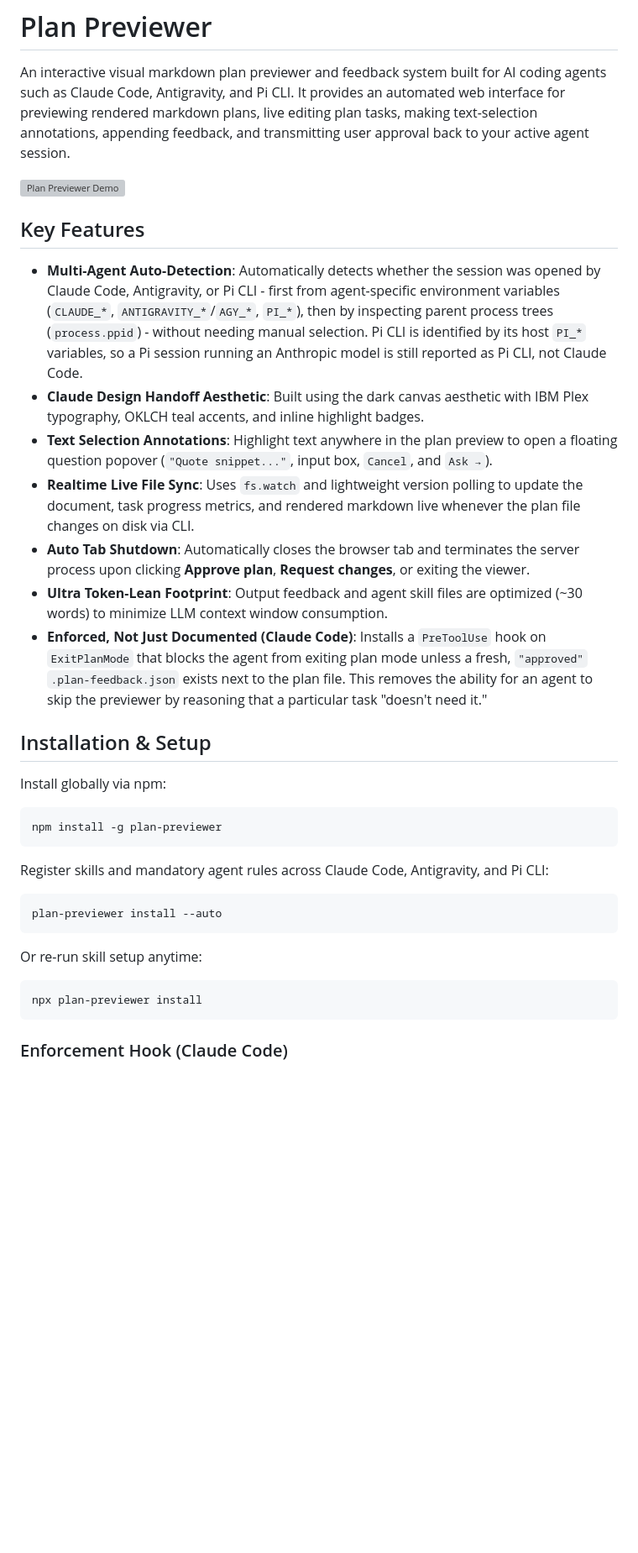
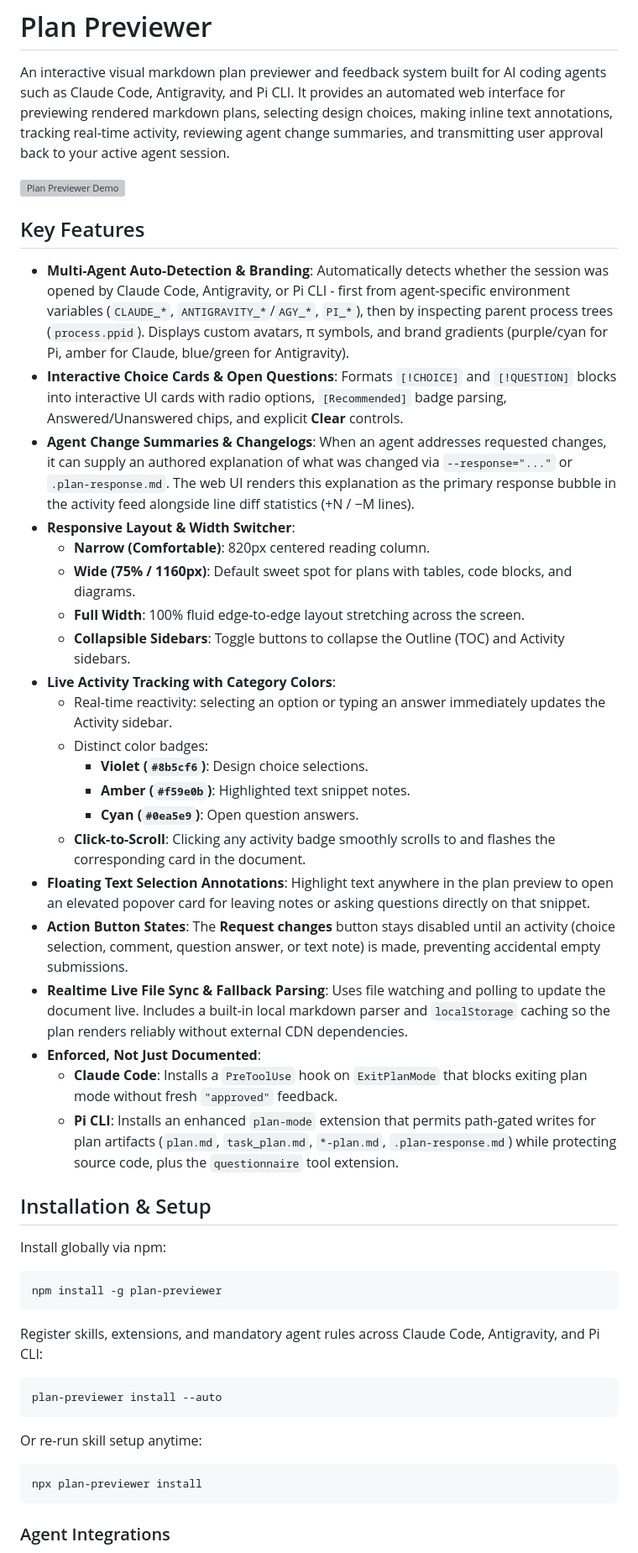
Before and after one commit to AdielMag/plan-previewer, a Markdown page: README.md, the part around one of its changes. Shown at 84% size. Rendered like a GitHub page; blank space fills up the shorter version; grey boxes are pictures that could not be loaded.

Commit message:
docs: update README with agent response notes, choice cards, responsive width modes, and Pi extensions

````diff
--- a/README.md
+++ b/README.md
@@ -1,19 +1,33 @@
 # Plan Previewer
 
 An interactive visual markdown plan previewer and feedback system built for AI coding agents such as Claude Code, Antigravity, and Pi CLI.
-It provides an automated web interface for previewing rendered markdown plans, live editing plan tasks, making text-selection annotations, appending feedback, and transmitting user approval back to your active agent session.
+It provides an automated web interface for previewing rendered markdown plans, selecting design choices, making inline text annotations, tracking real-time activity, reviewing agent change summaries, and transmitting user approval back to your active agent session.
 
 ![Plan Previewer Demo](docs/plan_previewer_demo_v3.gif)
 
 ## Key Features
 
-- **Multi-Agent Auto-Detection**: Automatically detects whether the session was opened by Claude Code, Antigravity, or Pi CLI - first from agent-specific environment variables (`CLAUDE_*`, `ANTIGRAVITY_*`/`AGY_*`, `PI_*`), then by inspecting parent process trees (`process.ppid`) - without needing manual selection. Pi CLI is identified by its host `PI_*` variables, so a Pi session running an Anthropic model is still reported as Pi CLI, not Claude Code.
-- **Claude Design Handoff Aesthetic**: Built using the dark canvas aesthetic with IBM Plex typography, OKLCH teal accents, and inline highlight badges.
-- **Text Selection Annotations**: Highlight text anywhere in the plan preview to open a floating question popover (`"Quote snippet..."`, input box, `Cancel`, and `Ask →`).
-- **Realtime Live File Sync**: Uses `fs.watch` and lightweight version polling to update the document, task progress metrics, and rendered markdown live whenever the plan file changes on disk via CLI.
-- **Auto Tab Shutdown**: Automatically closes the browser tab and terminates the server process upon clicking **Approve plan**, **Request changes**, or exiting the viewer.
-- **Ultra Token-Lean Footprint**: Output feedback and agent skill files are optimized (~30 words) to minimize LLM context window consumption.
-- **Enforced, Not Just Documented (Claude Code)**: Installs a `PreToolUse` hook on `ExitPlanMode` that blocks the agent from exiting plan mode unless a fresh, `"approved"` `.plan-feedback.json` exists next to the plan file. This removes the ability for an agent to skip the previewer by reasoning that a particular task "doesn't need it."
+- **Multi-Agent Auto-Detection & Branding**: Automatically detects whether the session was opened by Claude Code, Antigravity, or Pi CLI - first from agent-specific environment variables (`CLAUDE_*`, `ANTIGRAVITY_*`/`AGY_*`, `PI_*`), then by inspecting parent process trees (`process.ppid`). Displays custom avatars, π symbols, and brand gradients (purple/cyan for Pi, amber for Claude, blue/green for Antigravity).
+- **Interactive Choice Cards & Open Questions**: Formats `[!CHOICE]` and `[!QUESTION]` blocks into interactive UI cards with radio options, `[Recommended]` badge parsing, Answered/Unanswered chips, and explicit **Clear** controls.
+- **Agent Change Summaries & Changelogs**: When an agent addresses requested changes, it can supply an authored explanation of what was changed via `--response="..."` or `.plan-response.md`. The web UI renders this explanation as the primary response bubble in the activity feed alongside line diff statistics (+N / −M lines).
+- **Responsive Layout & Width Switcher**:
+  - **Narrow (Comfortable)**: 820px centered reading column.
+  - **Wide (75% / 1160px)**: Default sweet spot for plans with tables, code blocks, and diagrams.
+  - **Full Width**: 100% fluid edge-to-edge layout stretching across the screen.
+  - **Collapsible Sidebars**: Toggle buttons to collapse the Outline (TOC) and Activity sidebars.
+- **Live Activity Tracking with Category Colors**:
+  - Real-time reactivity: selecting an option or typing an answer immediately updates the Activity sidebar.
+  - Distinct color badges:
+    - **Violet (`#8b5cf6`)**: Design choice selections.
+    - **Amber (`#f59e0b`)**: Highlighted text snippet notes.
+    - **Cyan (`#0ea5e9`)**: Open question answers.
+  - **Click-to-Scroll**: Clicking any activity badge smoothly scrolls to and flashes the corresponding card in the document.
+- **Floating Text Selection Annotations**: Highlight text anywhere in the plan preview to open an elevated popover card for leaving notes or asking questions directly on that snippet.
+- **Action Button States**: The **Request changes** button stays disabled until an activity (choice selection, comment, question answer, or text note) is made, preventing accidental empty submissions.
+- **Realtime Live File Sync & Fallback Parsing**: Uses file watching and polling to update the document live. Includes a built-in local markdown parser and `localStorage` caching so the plan renders reliably without external CDN dependencies.
+- **Enforced, Not Just Documented**:
+  - **Claude Code**: Installs a `PreToolUse` hook on `ExitPlanMode` that blocks exiting plan mode without fresh `"approved"` feedback.
+  - **Pi CLI**: Installs an enhanced `plan-mode` extension that permits path-gated writes for plan artifacts (`plan.md`, `task_plan.md`, `*-plan.md`, `.plan-response.md`) while protecting source code, plus the `questionnaire` tool extension.
 
 ## Installation & Setup
 
@@ -23,7 +37,7 @@ Install globally via npm:
 npm install -g plan-previewer
 ```
 
-Register skills and mandatory agent rules across Claude Code, Antigravity, and Pi CLI:
+Register skills, extensions, and mandatory agent rules across Claude Code, Antigravity, and Pi CLI:
 
 ```bash
 plan-previewer install --auto
@@ -35,5 +49,5 @@ Or re-run skill setup anytime:
 npx plan-previewer install
 ```
 
-### Enforcement Hook (Claude Code)
+### Agent Integrations
 
````
Also changed, not shown: other parts of README.md (+50 -12 lines).
